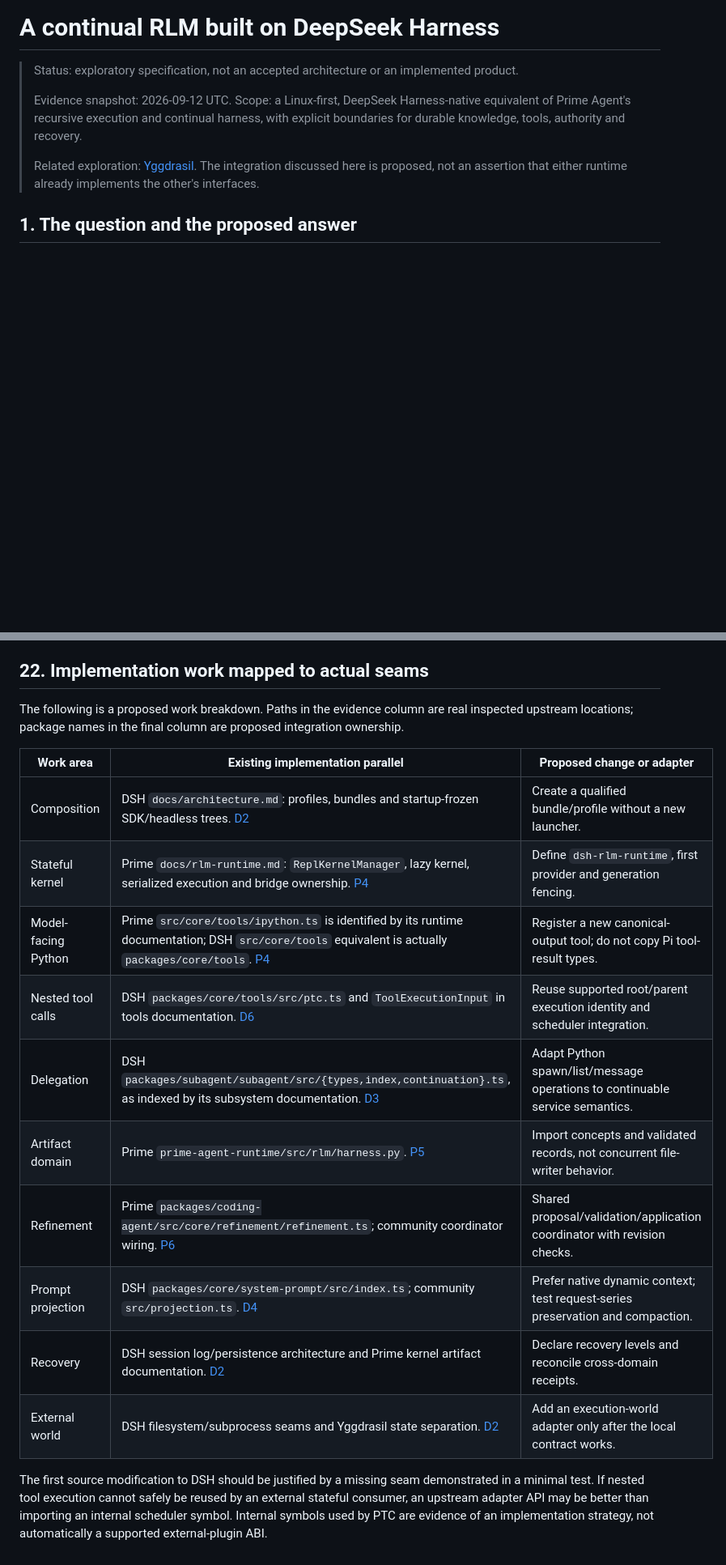
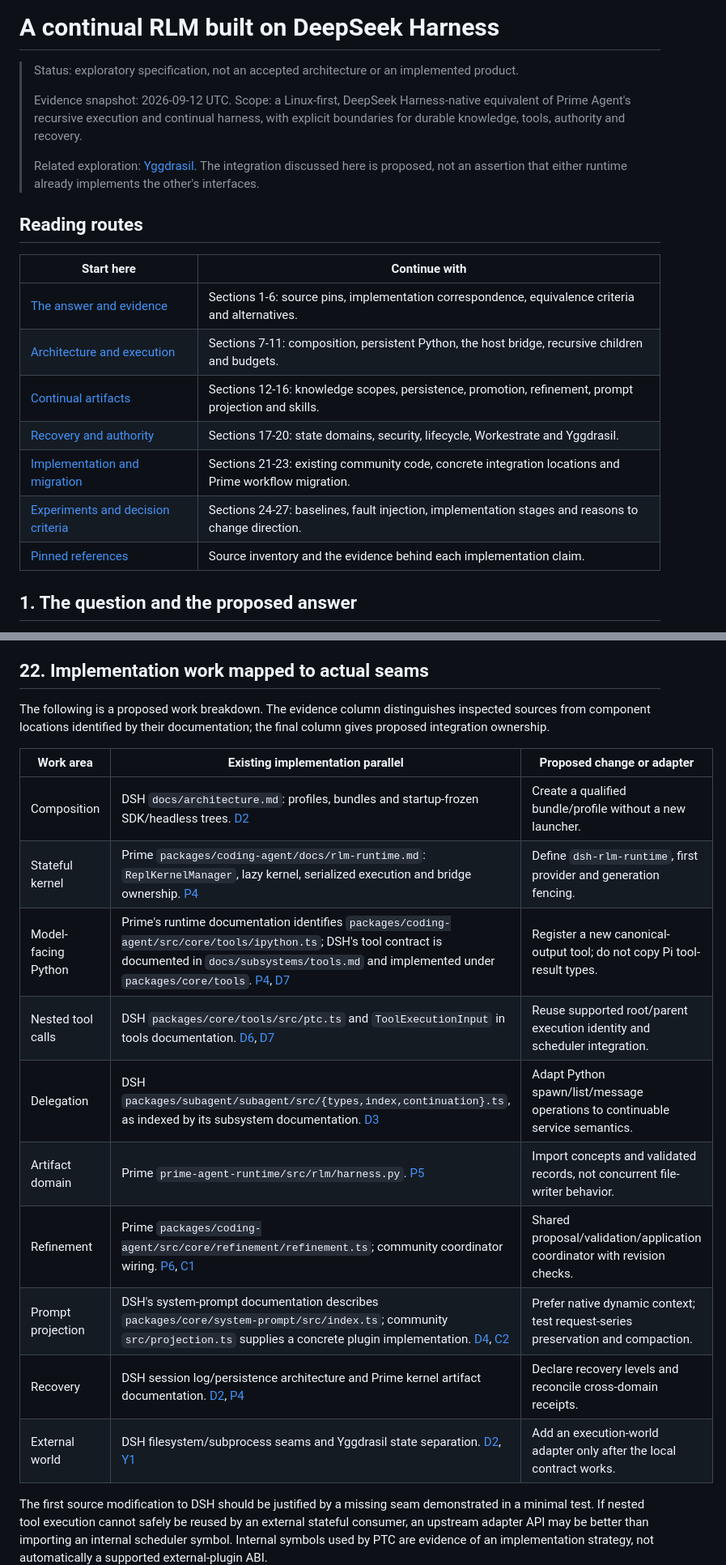
Before and after one commit to rybskiworks/sketchbook, a Markdown page: explorations/continual-rlm-on-deepseek-harness.md, 2 parts joined by grey strips. Shown at 81% size. GitHub-like rendering; blank space fills up the shorter version.

Commit message:
docs: refine navigation and disambiguate source references

```diff
--- a/explorations/continual-rlm-on-deepseek-harness.md
+++ b/explorations/continual-rlm-on-deepseek-harness.md
@@ -5,6 +5,18 @@
 > Evidence snapshot: 2026-09-12 UTC. Scope: a Linux-first, DeepSeek Harness-native equivalent of Prime Agent's recursive execution and continual harness, with explicit boundaries for durable knowledge, tools, authority and recovery.
 >
 > Related exploration: [Yggdrasil](yggdrasil.md). The integration discussed here is proposed, not an assertion that either runtime already implements the other's interfaces.
+
+## Reading routes
+
+| Start here | Continue with |
+| --- | --- |
+| [The answer and evidence](#1-the-question-and-the-proposed-answer) | Sections 1-6: source pins, implementation correspondence, equivalence criteria and alternatives. |
+| [Architecture and execution](#7-proposed-composition-and-ownership) | Sections 7-11: composition, persistent Python, the host bridge, recursive children and budgets. |
+| [Continual artifacts](#12-the-continual-artifact-domain) | Sections 12-16: knowledge scopes, persistence, promotion, refinement, prompt projection and skills. |
+| [Recovery and authority](#17-durable-history-and-recovery-semantics) | Sections 17-20: state domains, security, lifecycle, Workestrate and Yggdrasil. |
+| [Implementation and migration](#21-existing-continual-harness-plugin-reuse-without-overclaiming) | Sections 21-23: existing community code, concrete integration locations and Prime workflow migration. |
+| [Experiments and decision criteria](#24-smallest-useful-experiment) | Sections 24-27: baselines, fault injection, implementation stages and reasons to change direction. |
+| [Pinned references](#28-references-and-evidence-map) | Source inventory and the evidence behind each implementation claim. |
 
 ## 1. The question and the proposed answer
 
@@ -606,20 +618,20 @@ The plugin does not, merely by implementing continual artifacts, provide Prime's
 
 ## 22. Implementation work mapped to actual seams
 
-The following is a proposed work breakdown. Paths in the evidence column are real inspected upstream locations; package names in the final column are proposed integration ownership.
+The following is a proposed work breakdown. The evidence column distinguishes inspected sources from component locations identified by their documentation; the final column gives proposed integration ownership.
 
 | Work area | Existing implementation parallel | Proposed change or adapter |
 | --- | --- | --- |
 | Composition | DSH `docs/architecture.md`: profiles, bundles and startup-frozen SDK/headless trees. [D2] | Create a qualified bundle/profile without a new launcher. |
-| Stateful kernel | Prime `docs/rlm-runtime.md`: `ReplKernelManager`, lazy kernel, serialized execution and bridge ownership. [P4] | Define `dsh-rlm-runtime`, first provider and generation fencing. |
-| Model-facing Python | Prime `src/core/tools/ipython.ts` is identified by its runtime documentation; DSH `src/core/tools` equivalent is actually `packages/core/tools`. [P4][D7] | Register a new canonical-output tool; do not copy Pi tool-result types. |
-| Nested tool calls | DSH `packages/core/tools/src/ptc.ts` and `ToolExecutionInput` in tools documentation. [D6][D7] | Reuse supported root/parent execution identity and scheduler integration. |
+| Stateful kernel | Prime `packages/coding-agent/docs/rlm-runtime.md`: `ReplKernelManager`, lazy kernel, serialized execution and bridge ownership. [P4] | Define `dsh-rlm-runtime`, first provider and generation fencing. |
+| Model-facing Python | Prime's runtime documentation identifies `packages/coding-agent/src/core/tools/ipython.ts`; DSH's tool contract is documented in `docs/subsystems/tools.md` and implemented under `packages/core/tools`. [P4], [D7] | Register a new canonical-output tool; do not copy Pi tool-result types. |
+| Nested tool calls | DSH `packages/core/tools/src/ptc.ts` and `ToolExecutionInput` in tools documentation. [D6], [D7] | Reuse supported root/parent execution identity and scheduler integration. |
 | Delegation | DSH `packages/subagent/subagent/src/{types,index,continuation}.ts`, as indexed by its subsystem documentation. [D3] | Adapt Python spawn/list/message operations to continuable service semantics. |
 | Artifact domain | Prime `prime-agent-runtime/src/rlm/harness.py`. [P5] | Import concepts and validated records, not concurrent file-writer behavior. |
-| Refinement | Prime `packages/coding-agent/src/core/refinement/refinement.ts`; community coordinator wiring. [P6][C1] | Shared proposal/validation/application coordinator with revision checks. |
-| Prompt projection | DSH `packages/core/system-prompt/src/index.ts`; community `src/projection.ts`. [D4][C2] | Prefer native dynamic context; test request-series preservation and compaction. |
-| Recovery | DSH session log/persistence architecture and Prime kernel artifact documentation. [D2][P4] | Declare recovery levels and reconcile cross-domain receipts. |
-| External world | DSH filesystem/subprocess seams and Yggdrasil state separation. [D2][Y1] | Add an execution-world adapter only after the local contract works. |
+| Refinement | Prime `packages/coding-agent/src/core/refinement/refinement.ts`; community coordinator wiring. [P6], [C1] | Shared proposal/validation/application coordinator with revision checks. |
+| Prompt projection | DSH's system-prompt documentation describes `packages/core/system-prompt/src/index.ts`; community `src/projection.ts` supplies a concrete plugin implementation. [D4], [C2] | Prefer native dynamic context; test request-series preservation and compaction. |
+| Recovery | DSH session log/persistence architecture and Prime kernel artifact documentation. [D2], [P4] | Declare recovery levels and reconcile cross-domain receipts. |
+| External world | DSH filesystem/subprocess seams and Yggdrasil state separation. [D2], [Y1] | Add an execution-world adapter only after the local contract works. |
 
 The first source modification to DSH should be justified by a missing seam demonstrated in a minimal test. If nested tool execution cannot safely be reused by an external stateful consumer, an upstream adapter API may be better than importing an internal scheduler symbol. Internal symbols used by PTC are evidence of an implementation strategy, not automatically a supported external-plugin ABI.
 
```
Also changed, not shown: other parts of explorations/continual-rlm-on-deepseek-harness.md (+22 -22 lines).
